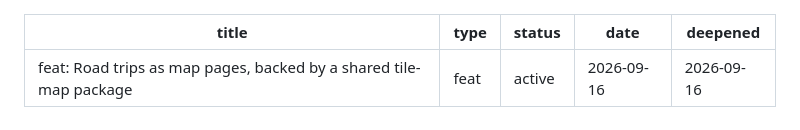
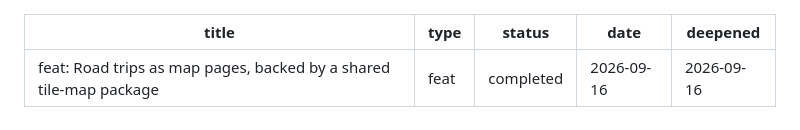
Before and after one commit to HagenFritz/itshagennothagen, a Markdown page: docs/plans/2026-09-16-001-feat-roadtrips-map-pages-plan.md, the part around the change. Drawn GitHub-style.

Commit message:
docs: mark the road trips plan completed
Co-Authored-By: Claude Fable 5.1 <noreply@anthropic.com>
Claude-Session: https://claude.ai/code/session_01KqUGjhVyxgFU8ZpVjaiYds

```diff
--- a/docs/plans/2026-09-16-001-feat-roadtrips-map-pages-plan.md
+++ b/docs/plans/2026-09-16-001-feat-roadtrips-map-pages-plan.md
@@ -1,7 +1,7 @@
 ---
 title: 'feat: Road trips as map pages, backed by a shared tile-map package'
 type: feat
-status: active
+status: completed
 date: 2026-09-16
 deepened: 2026-09-16
 ---
```
